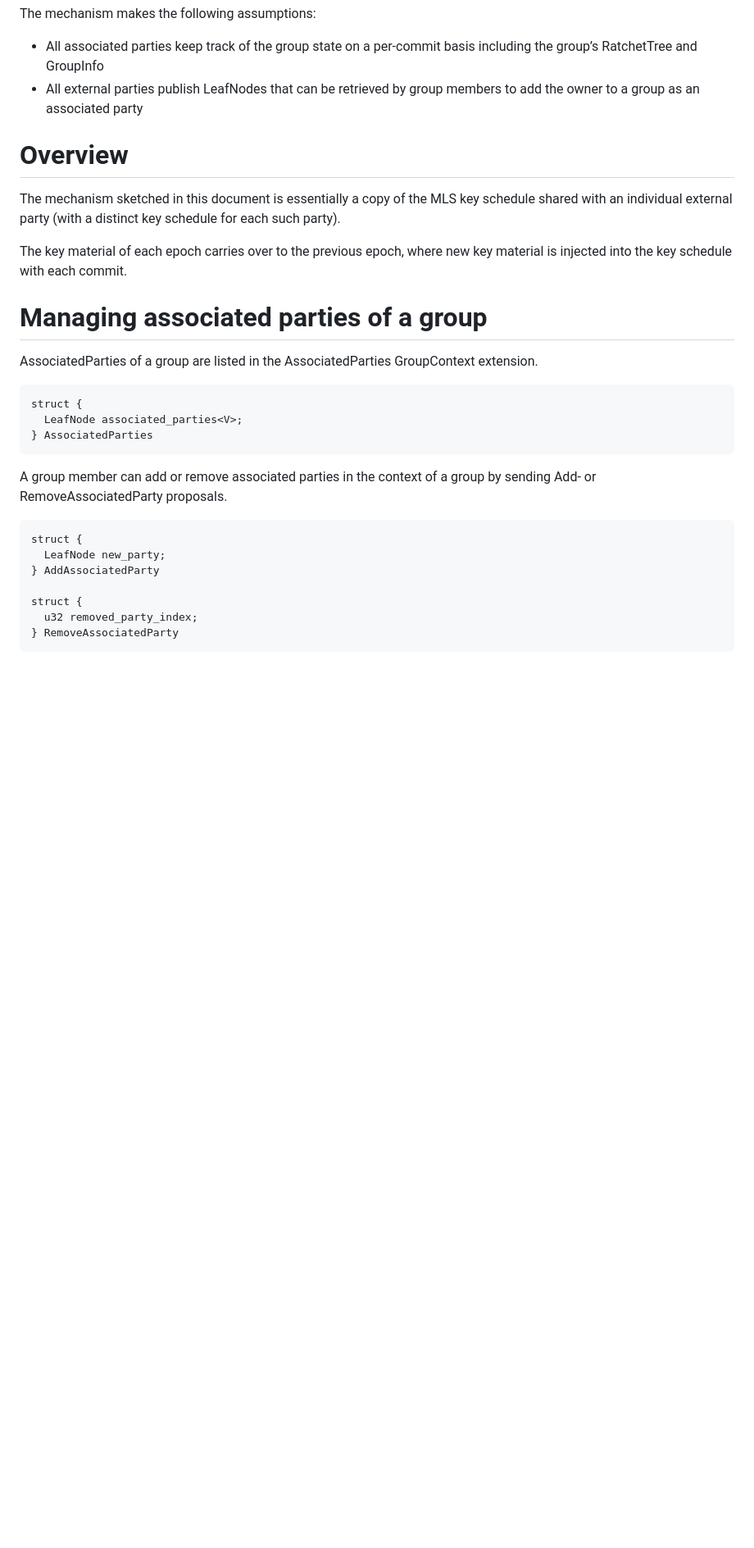
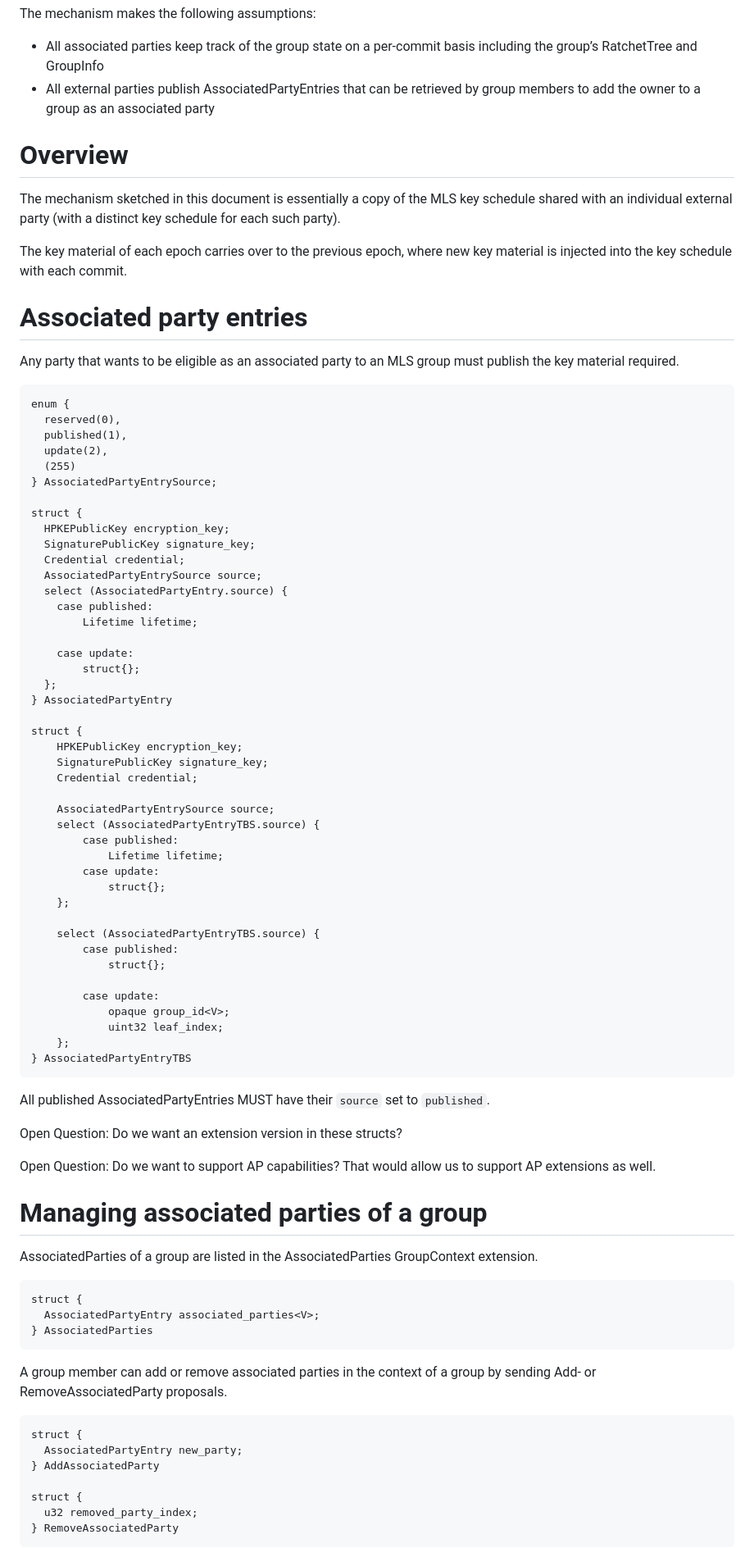
Before and after one commit to kkohbrok/mls-associated-parties, a Markdown page: draft-kohbrok-mls-associated-parties.md, the part around one of its changes. Shown at 82% size. Rendered like a GitHub page; blank space fills up the shorter version.

Commit message:
introduce AP entry structs

```diff
--- a/draft-kohbrok-mls-associated-parties.md
+++ b/draft-kohbrok-mls-associated-parties.md
@@ -68,8 +68,8 @@ The mechanism makes the following assumptions:
 
 - All associated parties keep track of the group state on a per-commit basis
   including the group’s RatchetTree and GroupInfo
-- All external parties publish LeafNodes that can be retrieved by group members
-  to add the owner to a group as an associated party
+- All external parties publish AssociatedPartyEntries that can be retrieved by
+  group members to add the owner to a group as an associated party
 
 # Overview
 
@@ -80,6 +80,65 @@ for each such party).
 The key material of each epoch carries over to the previous epoch, where new key
 material is injected into the key schedule with each commit.
 
+# Associated party entries
+
+Any party that wants to be eligible as an associated party to an MLS group must
+publish the key material required.
+
+~~~ tls
+enum {
+  reserved(0),
+  published(1),
+  update(2),
+  (255)
+} AssociatedPartyEntrySource;
+
+struct {
+  HPKEPublicKey encryption_key;
+  SignaturePublicKey signature_key;
+  Credential credential;
+  AssociatedPartyEntrySource source;
+  select (AssociatedPartyEntry.source) {
+    case published:
+        Lifetime lifetime;
+
+    case update:
+        struct{};
+  };
+} AssociatedPartyEntry
+
+struct {
+    HPKEPublicKey encryption_key;
+    SignaturePublicKey signature_key;
+    Credential credential;
+
+    AssociatedPartyEntrySource source;
+    select (AssociatedPartyEntryTBS.source) {
+        case published:
+            Lifetime lifetime;
+        case update:
+            struct{};
+    };
+
+    select (AssociatedPartyEntryTBS.source) {
+        case published:
+            struct{};
+
+        case update:
+            opaque group_id<V>;
+            uint32 leaf_index;
+    };
+} AssociatedPartyEntryTBS
+~~~
+
+All published AssociatedPartyEntries MUST have their `source` set to
+`published`.
+
+Open Question: Do we want an extension version in these structs?
+
+Open Question: Do we want to support AP capabilities? That would allow us to
+support AP extensions as well.
+
 # Managing associated parties of a group
 
 AssociatedParties of a group are listed in the AssociatedParties GroupContext
@@ -87,7 +146,7 @@ extension.
 
 ~~~ tls
 struct {
-  LeafNode associated_parties<V>;
+  AssociatedPartyEntry associated_parties<V>;
 } AssociatedParties
 ~~~
 
@@ -96,7 +155,7 @@ sending Add- or RemoveAssociatedParty proposals.
 
 ~~~ tls
 struct {
-  LeafNode new_party;
+  AssociatedPartyEntry new_party;
 } AddAssociatedParty
 
 struct {
```
Also changed, not shown: other parts of draft-kohbrok-mls-associated-parties.md (+15 -9 lines).
